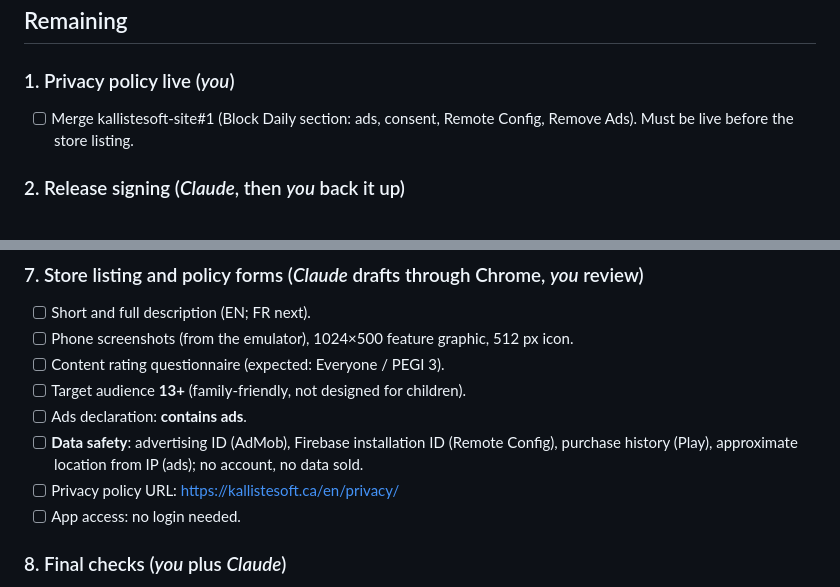
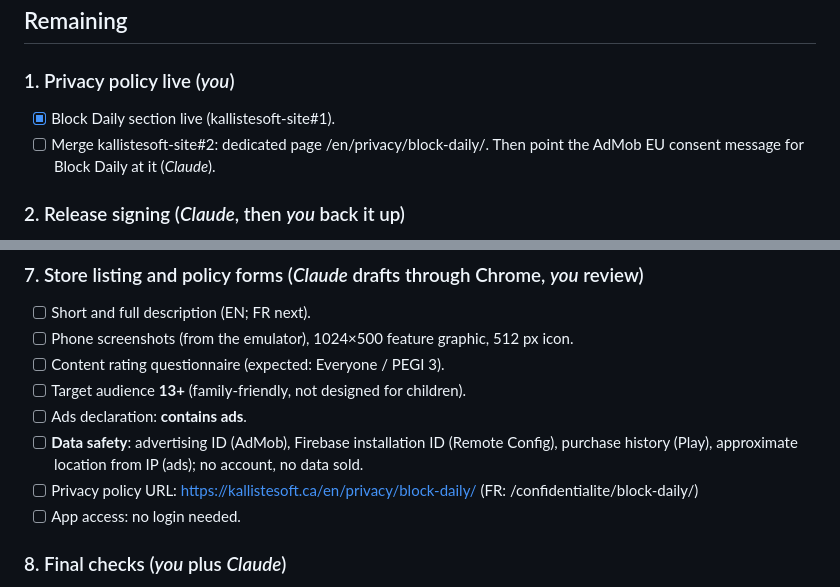
Before and after one commit to jefottavi-tech/BlockDaily, a Markdown page: PRODUCTION.md, 2 parts joined by grey strips. Drawn GitHub-style.

Commit message:
PRODUCTION.md: dedicated Block Daily privacy URL
Co-Authored-By: Claude Opus 5.5 <noreply@anthropic.com>

```diff
--- a/PRODUCTION.md
+++ b/PRODUCTION.md
@@ -17,7 +17,8 @@ Status as of 2026-10-24. Android first; iOS needs an Apple developer account (la
 ## Remaining
 
 ### 1. Privacy policy live (*you*)
-- [ ] Merge kallistesoft-site#1 (Block Daily section: ads, consent, Remote Config, Remove Ads). Must be live before the store listing.
+- [x] Block Daily section live (kallistesoft-site#1).
+- [ ] Merge kallistesoft-site#2: dedicated page /en/privacy/block-daily/. Then point the AdMob EU consent message for Block Daily at it (*Claude*).
 
 ### 2. Release signing (*Claude*, then *you* back it up)
 - [ ] Create the upload keystore and wire it into the release build (`key.properties`, kept out of git). Release builds are still signed with the debug key.
@@ -47,7 +48,7 @@ Status as of 2026-10-24. Android first; iOS needs an Apple developer account (la
 - [ ] Target audience **13+** (family-friendly, not designed for children).
 - [ ] Ads declaration: **contains ads**.
 - [ ] **Data safety**: advertising ID (AdMob), Firebase installation ID (Remote Config), purchase history (Play), approximate location from IP (ads); no account, no data sold.
-- [ ] Privacy policy URL: https://kallistesoft.ca/en/privacy/
+- [ ] Privacy policy URL: https://kallistesoft.ca/en/privacy/block-daily/ (FR: /confidentialite/block-daily/)
 - [ ] App access: no login needed.
 
 ### 8. Final checks (*you* plus *Claude*)
```
